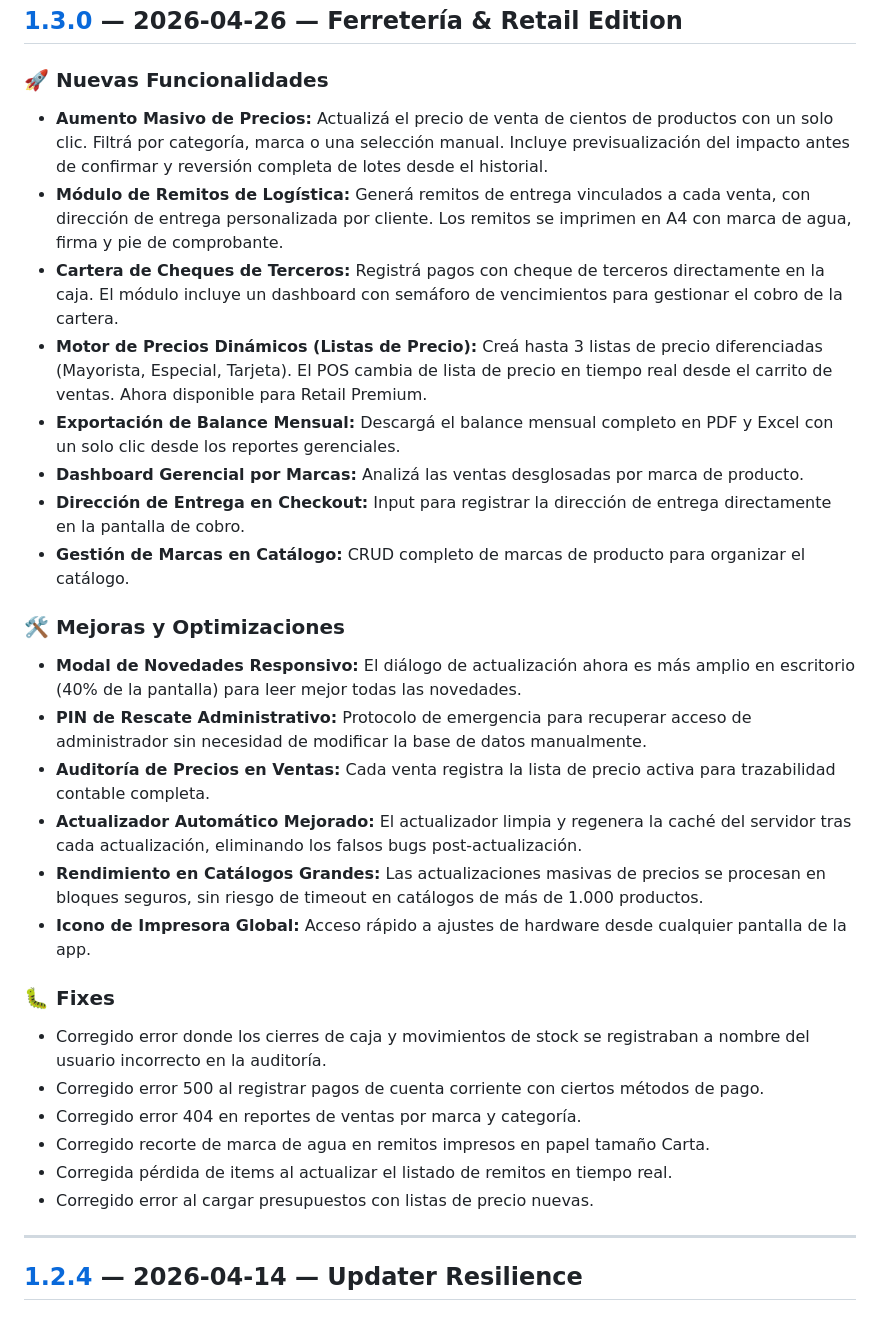
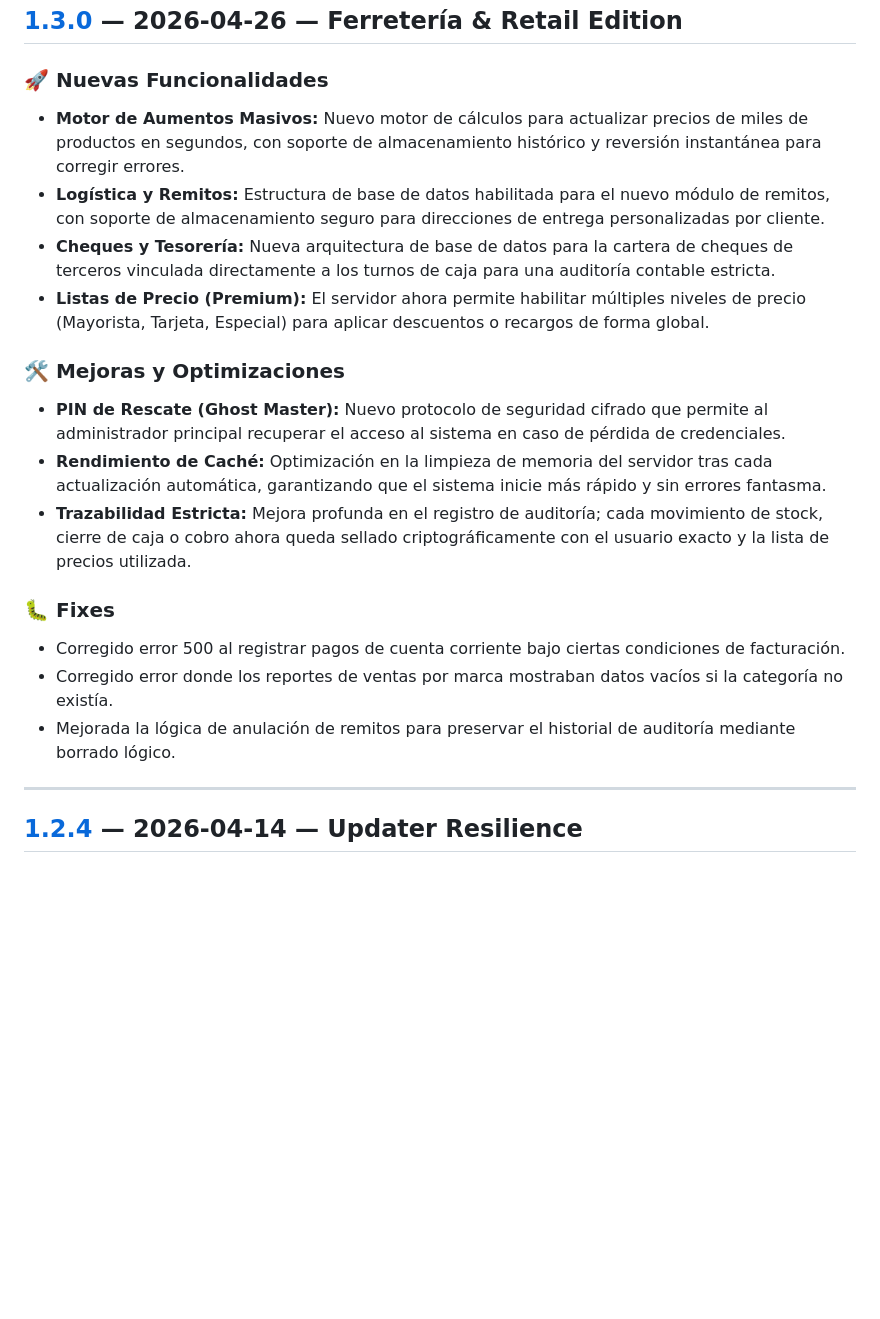
Before and after one commit to GustavoGines/pos-base-api, a Markdown page: CHANGELOG.md, the part around the change. Drawn GitHub-style; blank space fills up the shorter version.

Commit message:
docs: separa el changelog comercial entre servidor y app

```diff
--- a/CHANGELOG.md
+++ b/CHANGELOG.md
@@ -8,30 +8,20 @@ El formato sigue [Keep a Changelog](https://keepachangelog.com/es/1.0.0/) y el p
 ## [1.3.0] — 2026-04-26 — Ferretería & Retail Edition
 
 ### 🚀 Nuevas Funcionalidades
-- **Aumento Masivo de Precios:** Actualizá el precio de venta de cientos de productos con un solo clic. Filtrá por categoría, marca o una selección manual. Incluye previsualización del impacto antes de confirmar y reversión completa de lotes desde el historial.
-- **Módulo de Remitos de Logística:** Generá remitos de entrega vinculados a cada venta, con dirección de entrega personalizada por cliente. Los remitos se imprimen en A4 con marca de agua, firma y pie de comprobante.
-- **Cartera de Cheques de Terceros:** Registrá pagos con cheque de terceros directamente en la caja. El módulo incluye un dashboard con semáforo de vencimientos para gestionar el cobro de la cartera.
-- **Motor de Precios Dinámicos (Listas de Precio):** Creá hasta 3 listas de precio diferenciadas (Mayorista, Especial, Tarjeta). El POS cambia de lista de precio en tiempo real desde el carrito de ventas. Ahora disponible para Retail Premium.
-- **Exportación de Balance Mensual:** Descargá el balance mensual completo en PDF y Excel con un solo clic desde los reportes gerenciales.
-- **Dashboard Gerencial por Marcas:** Analizá las ventas desglosadas por marca de producto.
-- **Dirección de Entrega en Checkout:** Input para registrar la dirección de entrega directamente en la pantalla de cobro.
-- **Gestión de Marcas en Catálogo:** CRUD completo de marcas de producto para organizar el catálogo.
+- **Motor de Aumentos Masivos:** Nuevo motor de cálculos para actualizar precios de miles de productos en segundos, con soporte de almacenamiento histórico y reversión instantánea para corregir errores.
+- **Logística y Remitos:** Estructura de base de datos habilitada para el nuevo módulo de remitos, con soporte de almacenamiento seguro para direcciones de entrega personalizadas por cliente.
+- **Cheques y Tesorería:** Nueva arquitectura de base de datos para la cartera de cheques de terceros vinculada directamente a los turnos de caja para una auditoría contable estricta.
+- **Listas de Precio (Premium):** El servidor ahora permite habilitar múltiples niveles de precio (Mayorista, Tarjeta, Especial) para aplicar descuentos o recargos de forma global.
 
 ### 🛠️ Mejoras y Optimizaciones
-- **Modal de Novedades Responsivo:** El diálogo de actualización ahora es más amplio en escritorio (40% de la pantalla) para leer mejor todas las novedades.
-- **PIN de Rescate Administrativo:** Protocolo de emergencia para recuperar acceso de administrador sin necesidad de modificar la base de datos manualmente.
-- **Auditoría de Precios en Ventas:** Cada venta registra la lista de precio activa para trazabilidad contable completa.
-- **Actualizador Automático Mejorado:** El actualizador limpia y regenera la caché del servidor tras cada actualización, eliminando los falsos bugs post-actualización.
-- **Rendimiento en Catálogos Grandes:** Las actualizaciones masivas de precios se procesan en bloques seguros, sin riesgo de timeout en catálogos de más de 1.000 productos.
-- **Icono de Impresora Global:** Acceso rápido a ajustes de hardware desde cualquier pantalla de la app.
+- **PIN de Rescate (Ghost Master):** Nuevo protocolo de seguridad cifrado que permite al administrador principal recuperar el acceso al sistema en caso de pérdida de credenciales.
+- **Rendimiento de Caché:** Optimización en la limpieza de memoria del servidor tras cada actualización automática, garantizando que el sistema inicie más rápido y sin errores fantasma.
+- **Trazabilidad Estricta:** Mejora profunda en el registro de auditoría; cada movimiento de stock, cierre de caja o cobro ahora queda sellado criptográficamente con el usuario exacto y la lista de precios utilizada.
 
 ### 🐛 Fixes
-- Corregido error donde los cierres de caja y movimientos de stock se registraban a nombre del usuario incorrecto en la auditoría.
-- Corregido error 500 al registrar pagos de cuenta corriente con ciertos métodos de pago.
-- Corregido error 404 en reportes de ventas por marca y categoría.
-- Corregido recorte de marca de agua en remitos impresos en papel tamaño Carta.
-- Corregida pérdida de items al actualizar el listado de remitos en tiempo real.
-- Corregido error al cargar presupuestos con listas de precio nuevas.
+- Corregido error 500 al registrar pagos de cuenta corriente bajo ciertas condiciones de facturación.
+- Corregido error donde los reportes de ventas por marca mostraban datos vacíos si la categoría no existía.
+- Mejorada la lógica de anulación de remitos para preservar el historial de auditoría mediante borrado lógico.
 
 ---
 
```
